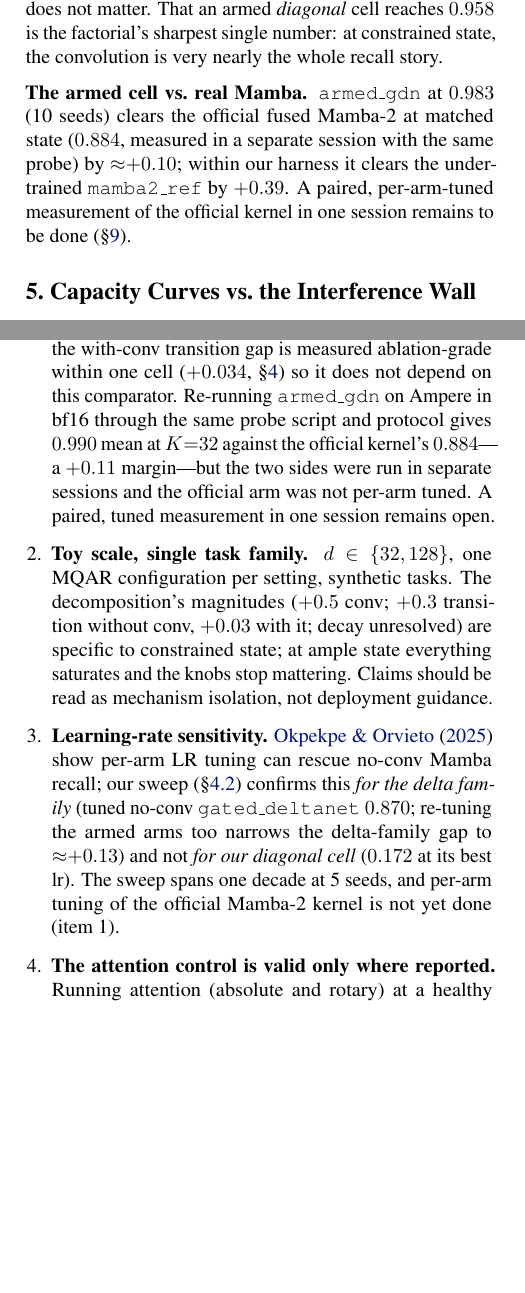
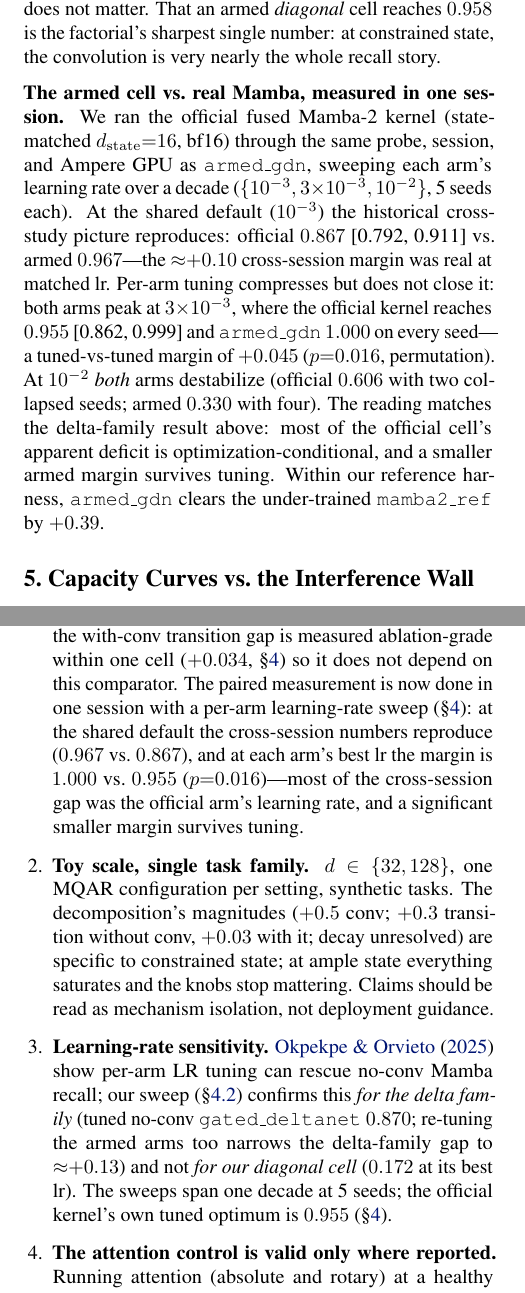
Before and after one commit to JIBSIL/dualgoose, a LaTeX paper (paper/main.tex): two parts of the columns of pages 6 and 10 of 14, joined at a grey line, cut so that both start at the same text, the shorter picture padded with empty space. Compiled offline with pdfLaTeX.

Commit message:
Mamba-2 edits in paper

```diff
--- a/paper/main.tex
+++ b/paper/main.tex
@@ -271,7 +271,7 @@ Table~\ref{tab:hardened} reports the 10-seed, rebinding-controlled rerun of the
 
 \textbf{The armed arms at 10 seeds (rebinding-controlled, same harness as Table~\ref{tab:k32}).} \armed{} $0.983$ (per-seed min $0.917$; rebinding $0.037$, at the value-marginal floor), armed RWKV-7 (\dgrank{} $+$ conv) $0.992$ [$0.970, 0.999$], armed diagonal ablation $0.958$ [$0.870, 0.996$]. Within-harness, \armed{} clears \mambaref{} by $+0.392$ ($p{=}10^{-5}$), and the two armed rank-1 families are statistically indistinguishable ($p{=}0.37$)---once armed, the delta-rule cell family does not matter. That an armed \emph{diagonal} cell reaches $0.958$ is the factorial's sharpest single number: at constrained state, the convolution is very nearly the whole recall story.
 
-\textbf{The armed cell vs.\ real Mamba.} \armed{} at $0.983$ (10 seeds) clears the official fused Mamba-2 at matched state ($0.884$, measured in a separate session with the same probe) by ${\approx}{+}0.10$; within our harness it clears the under-trained \mambaref{} by $+0.39$. A paired, per-arm-tuned measurement of the official kernel in one session remains to be done (\S\ref{sec:threats}).
+\textbf{The armed cell vs.\ real Mamba, measured in one session.} We ran the official fused Mamba-2 kernel (state-matched $\dstate{=}16$, bf16) through the same probe, session, and Ampere GPU as \armed{}, sweeping each arm's learning rate over a decade ($\{10^{-3}, 3{\times}10^{-3}, 10^{-2}\}$, 5 seeds each). At the shared default ($10^{-3}$) the historical cross-study picture reproduces: official $0.867$ [0.792, 0.911] vs.\ armed $0.967$---the ${\approx}{+}0.10$ cross-session margin was real at matched lr. Per-arm tuning compresses but does not close it: both arms peak at $3{\times}10^{-3}$, where the official kernel reaches $0.955$ [0.862, 0.999] and \armed{} $1.000$ on every seed---a tuned-vs-tuned margin of $+0.045$ ($p{=}0.016$, permutation). At $10^{-2}$ \emph{both} arms destabilize (official $0.606$ with two collapsed seeds; armed $0.330$ with four). The reading matches the delta-family result above: most of the official cell's apparent deficit is optimization-conditional, and a smaller armed margin survives tuning. Within our reference harness, \armed{} clears the under-trained \mambaref{} by $+0.39$.
 
 \section{Capacity Curves vs.\ the Interference Wall}\label{sec:wall}
 
@@ -410,9 +410,9 @@ We frame this strictly as \emph{learnability at fixed depth}, not as a circuit-c
 \section{Limitations and Threats to Validity}\label{sec:threats}
 
 \begin{enumerate}[leftmargin=1.4em,itemsep=2pt]
-\item \textbf{The Mamba-2 reference under-trains the official kernel.} \mambaref{} reaches $0.592$ at 10 seeds ($0.641$ at 3) where the official fused Mamba-2 reached $0.884$ at the same matched state. The \emph{within-harness} factorial is internally valid (all cells, one harness, one budget), but absolute margins against a real Mamba are softer, and the with-conv transition gap is measured ablation-grade within one cell ($+0.034$, \S\ref{sec:decomp}) so it does not depend on this comparator. Re-running \armed{} on Ampere in bf16 through the same probe script and protocol gives $0.990$ mean at $K{=}32$ against the official kernel's $0.884$---a ${+}0.11$ margin---but the two sides were run in separate sessions and the official arm was not per-arm tuned. A paired, tuned measurement in one session remains open.
+\item \textbf{The Mamba-2 reference under-trains the official kernel.} \mambaref{} reaches $0.592$ at 10 seeds ($0.641$ at 3) where the official fused Mamba-2 reached $0.884$ at the same matched state. The \emph{within-harness} factorial is internally valid (all cells, one harness, one budget), but absolute margins against a real Mamba are softer, and the with-conv transition gap is measured ablation-grade within one cell ($+0.034$, \S\ref{sec:decomp}) so it does not depend on this comparator. The paired measurement is now done in one session with a per-arm learning-rate sweep (\S\ref{sec:decomp}): at the shared default the cross-session numbers reproduce ($0.967$ vs.\ $0.867$), and at each arm's best lr the margin is $1.000$ vs.\ $0.955$ ($p{=}0.016$)---most of the cross-session gap was the official arm's learning rate, and a significant smaller margin survives tuning.
 \item \textbf{Toy scale, single task family.} $d\in\{32,128\}$, one MQAR configuration per setting, synthetic tasks. The decomposition's magnitudes ($+0.5$ conv; $+0.3$ transition without conv, $+0.03$ with it; decay unresolved) are specific to constrained state; at ample state everything saturates and the knobs stop mattering. Claims should be read as mechanism isolation, not deployment guidance.
-\item \textbf{Learning-rate sensitivity.} \citet{okpekpe2025recall} show per-arm LR tuning can rescue no-conv Mamba recall; our sweep (\S\ref{sec:levers}) confirms this \emph{for the delta family} (tuned no-conv \gdn{} $0.870$; re-tuning the armed arms too narrows the delta-family gap to ${\approx}{+}0.13$) and not \emph{for our diagonal cell} ($0.172$ at its best lr). The sweep spans one decade at 5 seeds, and per-arm tuning of the official Mamba-2 kernel is not yet done (item 1).
+\item \textbf{Learning-rate sensitivity.} \citet{okpekpe2025recall} show per-arm LR tuning can rescue no-conv Mamba recall; our sweep (\S\ref{sec:levers}) confirms this \emph{for the delta family} (tuned no-conv \gdn{} $0.870$; re-tuning the armed arms too narrows the delta-family gap to ${\approx}{+}0.13$) and not \emph{for our diagonal cell} ($0.172$ at its best lr). The sweeps span one decade at 5 seeds; the official kernel's own tuned optimum is $0.955$ (\S\ref{sec:decomp}).
 \item \textbf{The attention control is valid only where reported.} Running attention (absolute and rotary) at a healthy head dimension (2 heads, $d{=}32$) through the factorial's matched one-layer config yields collapse at every $K$ (${\approx}0.11$--$0.17$) with the rebinding control \emph{equal} to eval accuracy---the fingerprint of never reading bindings. This is structural: MQAR is an induction-head task and induction circuits require two attention layers \citep{olsson2022induction}, while the recurrent cells solve it at depth one by writing bindings into state. A depth-matched attention row therefore cannot exist at $L{=}1$; the valid attention ceilings live in the two-layer regimes, where we report them (fixed wall $1.000$; lexical curriculum $6/10$; collision-ramp $7/10$; $L{=}256$ ramp $4/5$---parity with the armed cell's $4/5$). This paper makes no attention-superiority claims beyond those settings.
 \item \textbf{Cross-family magnitude comparisons are indicative.} \mambaref{}'s decay is scalar-per-head; the RWKV-7 reference uses vector decay; \gdn{} scalar decay. Within-family toggles are exact; cross-family magnitude comparisons (e.g., conv effect size in delta vs.\ diagonal families) carry a parameterization caveat.
 \item \textbf{Interpretation boundaries we respect.} No rank-1-vs-diagonal \emph{class} claim (\S\ref{sec:hardened} kills it); no claim that decay helps state-tracking (underpowered); no length extrapolation of the curriculum fix beyond $L{=}64$; no circuit-complexity claims from the $S_5$ guardrail; no bidirectional-vs-causal advantage claim under collision (n.s.\ at 10 seeds); the depth-novelty-gating account of the causal arm's solvability is a hypothesis.
```
Also changed, not shown: paper/main.pdf, paper/main.tex (2 more changed lines).
